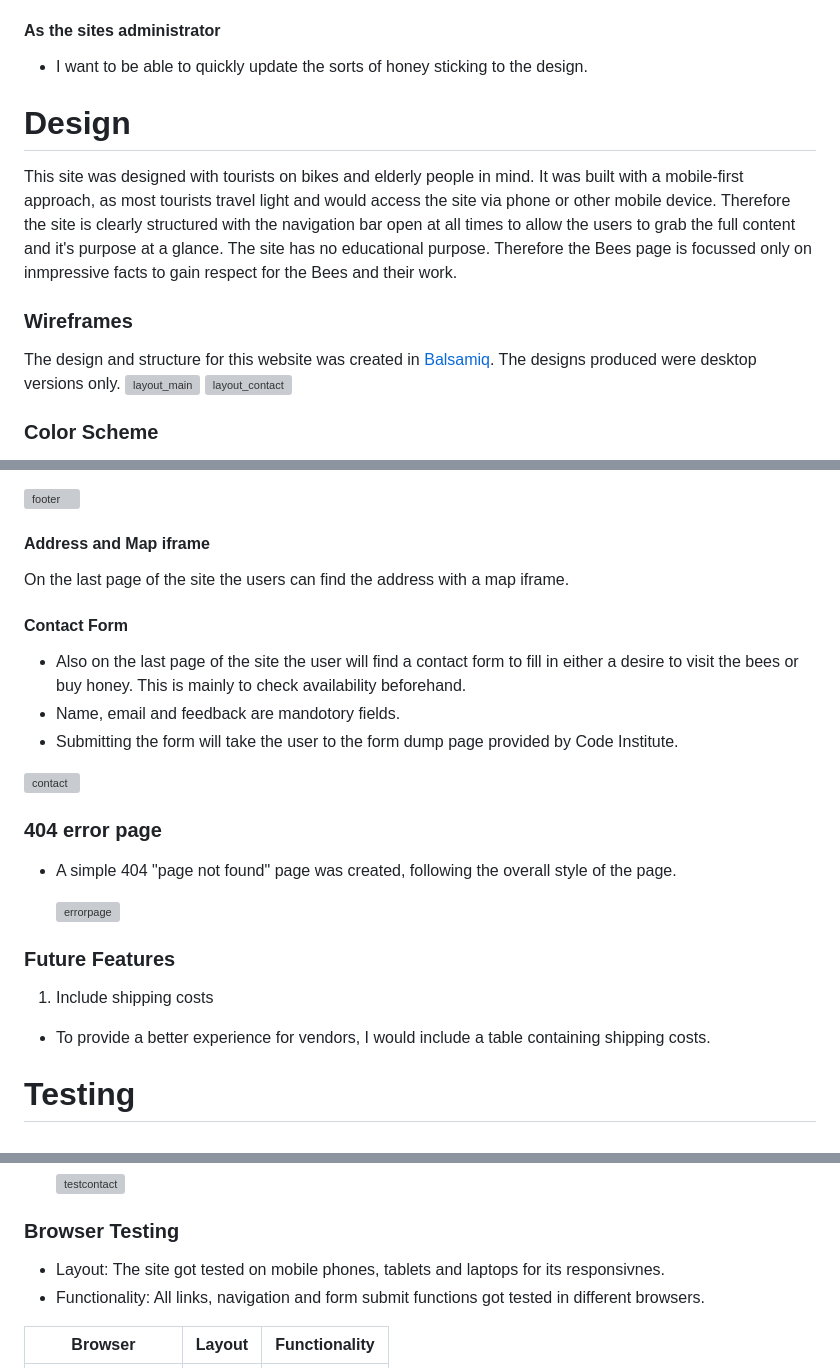
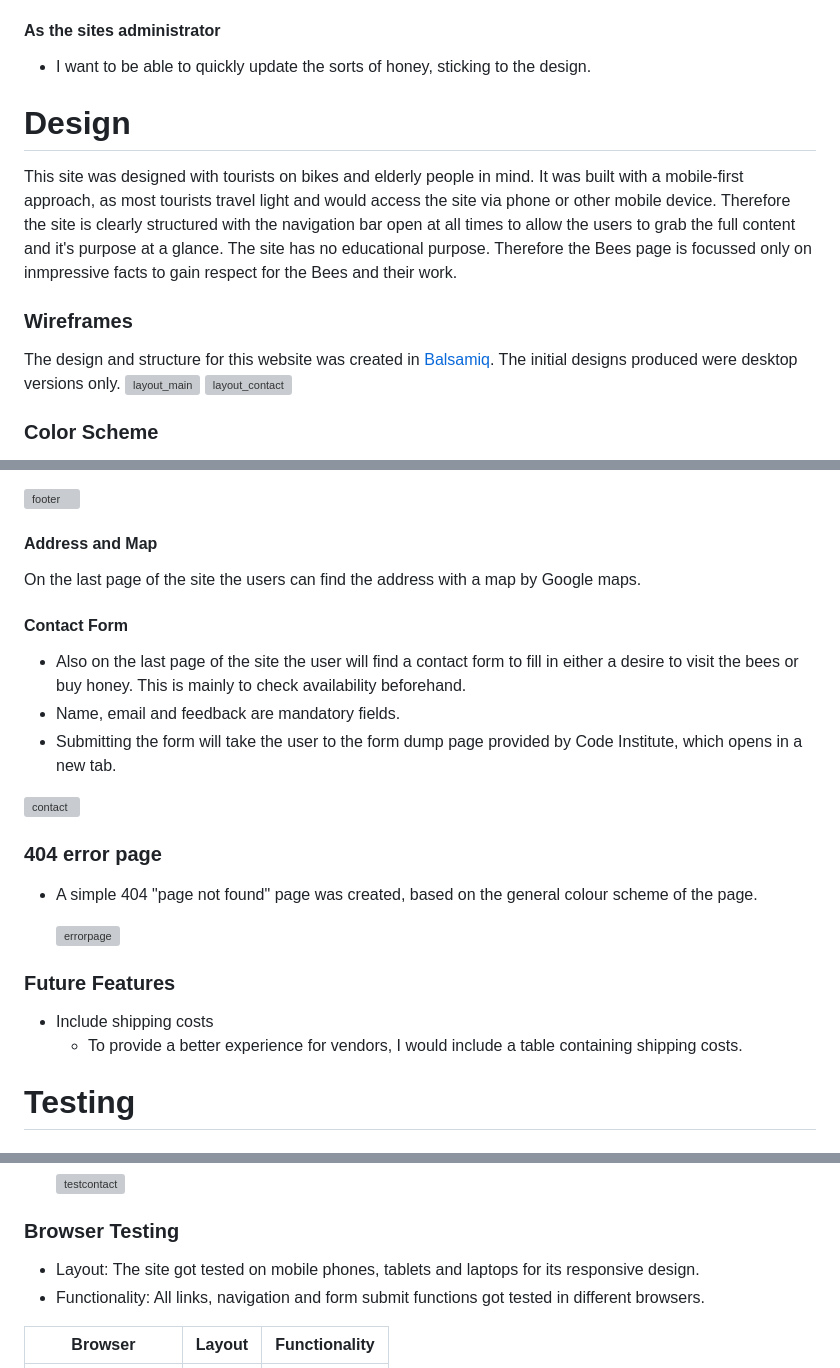
Before and after one commit to Nicole215/honeylove, a Markdown page: README.md, 3 parts joined by grey strips. Rendered like a GitHub page; grey boxes are pictures that could not be loaded.

Commit message:
Update README.md
Correct minor spelling mistakes

```diff
--- a/README.md
+++ b/README.md
@@ -16,11 +16,11 @@ You can visit the live site [here](https://nicole215.github.io/honeylove/)
 - I want to be able to contact the Beekeeper to buy honey or visit the bees.
 - I want to be able to see it all on the smaller screen of a mobile phone.
 #### As the sites administrator
-- I want to be able to quickly update the sorts of honey sticking to the design.
+- I want to be able to quickly update the sorts of honey, sticking to the design.
 # Design
 This site was designed with tourists on bikes and elderly people in mind. It was built with a mobile-first approach, as most tourists travel light and would access the site via phone or other mobile device. Therefore the site is clearly structured with the navigation bar open at all times to allow the users to grab the full content and it's purpose at a glance. The site has no educational purpose. Therefore the Bees page is focussed only on inmpressive facts to gain respect for the Bees and their work.
 ### Wireframes
-The design and structure for this website was created in [Balsamiq](https://balsamiq.com/). The designs produced were desktop versions only.
+The design and structure for this website was created in [Balsamiq](https://balsamiq.com/). The initial designs produced were desktop versions only.
 ![layout_main](https://github.com/user-attachments/assets/bfd5ae6a-b455-4301-a2e9-03ba48a605ff)
 ![layout_contact](https://github.com/user-attachments/assets/303407a1-ed4f-4856-90a7-8375f2e35ab8)
 
@@ -65,22 +65,22 @@ Honeylove is designed and structured to make accessing information as easy for t
 
  ![footer](https://github.com/user-attachments/assets/f5904faf-3001-4aec-837e-f799aae03b4c)
 
-#### Address and Map iframe
-On the last page of the site the users can find the address with a map iframe.
+#### Address and Map
+On the last page of the site the users can find the address with a map by Google maps.
 #### Contact Form
 - Also on the last page of the site the user will find a contact form to fill in either a desire to visit the bees or buy honey. This is mainly to check availability beforehand.
-- Name, email and feedback are mandotory fields.
-- Submitting the form will take the user to the form dump page provided by Code Institute.
+- Name, email and feedback are mandatory fields.
+- Submitting the form will take the user to the form dump page provided by Code Institute, which opens in a new tab.
 
  ![contact](https://github.com/user-attachments/assets/3bcebc3e-e37b-4742-b06a-1b3da9746651)
 ### 404 error page
-- A simple 404 "page not found" page was created, following the overall style of the page.
+- A simple 404 "page not found" page was created, based on the general colour scheme of the page.
 
   ![errorpage](https://github.com/user-attachments/assets/c4cf274a-e16f-4782-a33e-07aa6d835d33)
 
 ### Future Features
-1. Include shipping costs
-- To provide a better experience for vendors, I would include a table containing shipping costs.
+- Include shipping costs
+  - To provide a better experience for vendors, I would include a table containing shipping costs.
 # Testing
 ### Validator Testing
 - HTML - all four pages were tested with the same result
@@ -109,7 +109,7 @@ On the last page of the site the users can find the address with a map iframe.
   ![testcontact](https://github.com/user-attachments/assets/ca3375d1-c51c-4a26-899a-5d7ce83a29e1)
 
 ### Browser Testing
-- Layout: The site got tested on mobile phones, tablets and laptops for its responsivnes.
+- Layout: The site got tested on mobile phones, tablets and laptops for its responsive design.
 - Functionality: All links, navigation and form submit functions got tested in different browsers.
 
 | Browser | Layout | Functionality |
```
Also changed, not shown: other parts of README.md (+4 -4 lines).
